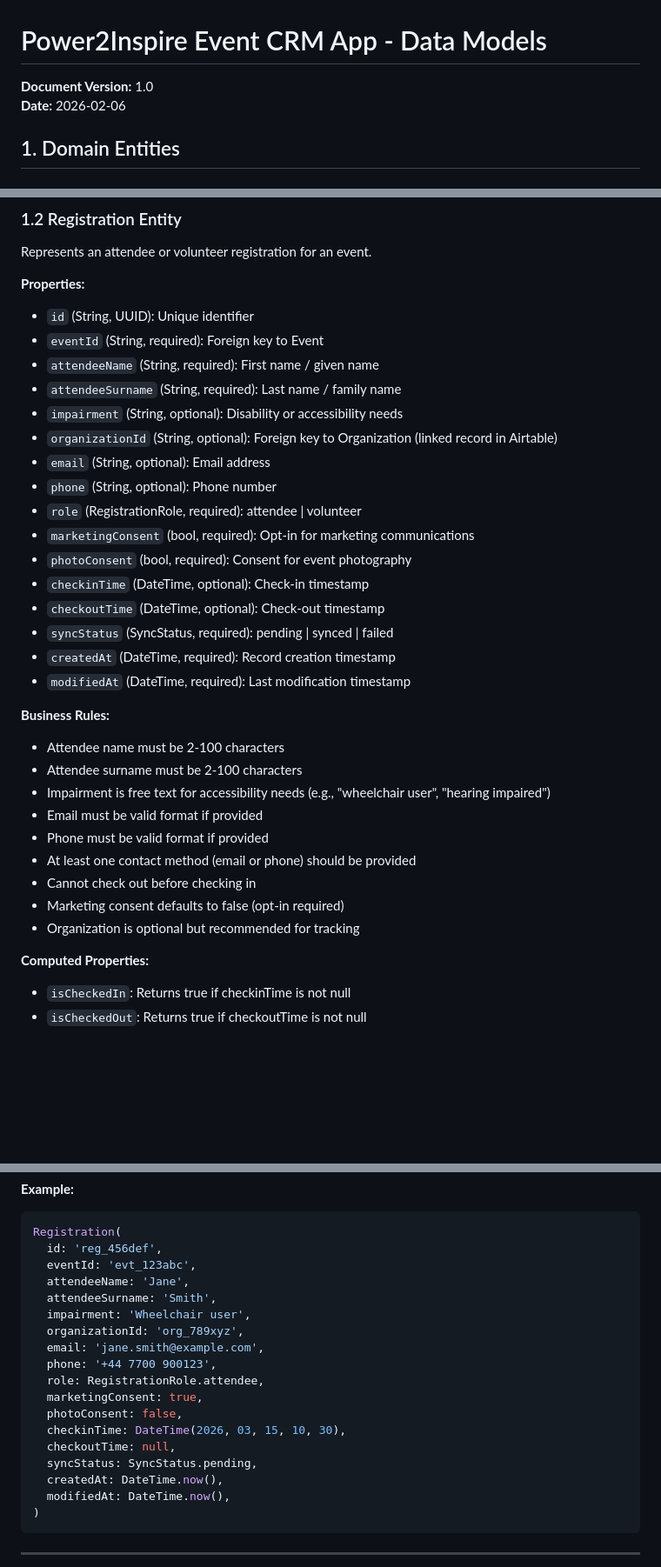
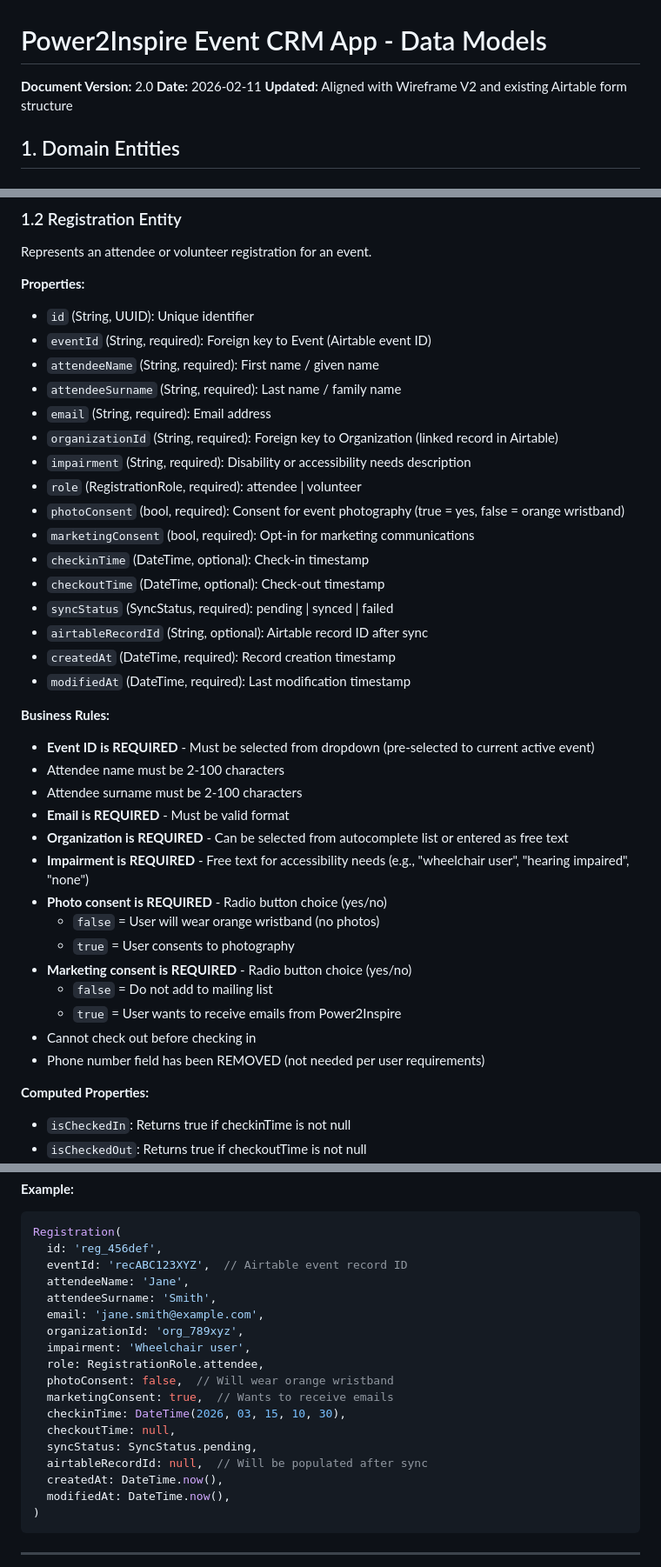
Before and after one commit to mrwilljackson/p2iphg, a Markdown page: documentation/DATA_MODELS.md, 3 parts joined by grey strips. Shown at 87% size. Drawn GitHub-style; blank space fills up the shorter version.

Commit message:
Update DATA_MODELS.md to align with Wireframe V2
Changes based on existing Airtable form and user requirements:
- Updated to version 2.0
- Made eventId REQUIRED (Airtable event ID from dropdown)
- Made email REQUIRED (was optional)
- Made organization REQUIRED (was optional)
- Made impairment REQUIRED (renamed from accessibilityNeeds)
- REMOVED phone field (not needed per user requirements)
- Added airtableRecordId field to track synced records
- Updated business rules to reflect radio button consent pattern
- Clarified photoConsent: false = orange wristband (no photos)
- Clarified marketingConsent: false = no mailing list
- Updated CSV Export DTO to include eventName and remove phone
- Added database indexes for role and airtableRecordId
- Removed phone validation section
- Updated examples to match new structure

````diff
--- a/documentation/DATA_MODELS.md
+++ b/documentation/DATA_MODELS.md
@@ -1,7 +1,8 @@
 # Power2Inspire Event CRM App - Data Models
 
-**Document Version:** 1.0
-**Date:** 2026-02-06
+**Document Version:** 2.0
+**Date:** 2026-02-11
+**Updated:** Aligned with Wireframe V2 and existing Airtable form structure
 
 ## 1. Domain Entities
 
@@ -46,32 +47,37 @@ Represents an attendee or volunteer registration for an event.
 
 **Properties:**
 - `id` (String, UUID): Unique identifier
-- `eventId` (String, required): Foreign key to Event
+- `eventId` (String, required): Foreign key to Event (Airtable event ID)
 - `attendeeName` (String, required): First name / given name
 - `attendeeSurname` (String, required): Last name / family name
-- `impairment` (String, optional): Disability or accessibility needs
-- `organizationId` (String, optional): Foreign key to Organization (linked record in Airtable)
-- `email` (String, optional): Email address
-- `phone` (String, optional): Phone number
+- `email` (String, required): Email address
+- `organizationId` (String, required): Foreign key to Organization (linked record in Airtable)
+- `impairment` (String, required): Disability or accessibility needs description
 - `role` (RegistrationRole, required): attendee | volunteer
+- `photoConsent` (bool, required): Consent for event photography (true = yes, false = orange wristband)
 - `marketingConsent` (bool, required): Opt-in for marketing communications
-- `photoConsent` (bool, required): Consent for event photography
 - `checkinTime` (DateTime, optional): Check-in timestamp
 - `checkoutTime` (DateTime, optional): Check-out timestamp
 - `syncStatus` (SyncStatus, required): pending | synced | failed
+- `airtableRecordId` (String, optional): Airtable record ID after sync
 - `createdAt` (DateTime, required): Record creation timestamp
 - `modifiedAt` (DateTime, required): Last modification timestamp
 
 **Business Rules:**
+- **Event ID is REQUIRED** - Must be selected from dropdown (pre-selected to current active event)
 - Attendee name must be 2-100 characters
 - Attendee surname must be 2-100 characters
-- Impairment is free text for accessibility needs (e.g., "wheelchair user", "hearing impaired")
-- Email must be valid format if provided
-- Phone must be valid format if provided
-- At least one contact method (email or phone) should be provided
+- **Email is REQUIRED** - Must be valid format
+- **Organization is REQUIRED** - Can be selected from autocomplete list or entered as free text
+- **Impairment is REQUIRED** - Free text for accessibility needs (e.g., "wheelchair user", "hearing impaired", "none")
+- **Photo consent is REQUIRED** - Radio button choice (yes/no)
+  - `false` = User will wear orange wristband (no photos)
+  - `true` = User consents to photography
+- **Marketing consent is REQUIRED** - Radio button choice (yes/no)
+  - `false` = Do not add to mailing list
+  - `true` = User wants to receive emails from Power2Inspire
 - Cannot check out before checking in
-- Marketing consent defaults to false (opt-in required)
-- Organization is optional but recommended for tracking
+- Phone number field has been REMOVED (not needed per user requirements)
 
 **Computed Properties:**
 - `isCheckedIn`: Returns true if checkinTime is not null
@@ -88,19 +94,19 @@ Represents an attendee or volunteer registration for an event.
 ```dart
 Registration(
   id: 'reg_456def',
-  eventId: 'evt_123abc',
+  eventId: 'recABC123XYZ',  // Airtable event record ID
   attendeeName: 'Jane',
   attendeeSurname: 'Smith',
+  email: 'jane.smith@example.com',
+  organizationId: 'org_789xyz',
   impairment: 'Wheelchair user',
-  organizationId: 'org_789xyz',
-  email: 'jane.smith@example.com',
-  phone: '+44 7700 900123',
   role: RegistrationRole.attendee,
-  marketingConsent: true,
-  photoConsent: false,
+  photoConsent: false,  // Will wear orange wristband
+  marketingConsent: true,  // Wants to receive emails
   checkinTime: DateTime(2026, 03, 15, 10, 30),
   checkoutTime: null,
   syncStatus: SyncStatus.pending,
+  airtableRecordId: null,  // Will be populated after sync
   createdAt: DateTime.now(),
   modifiedAt: DateTime.now(),
 )
````
Also changed, not shown: other parts of documentation/DATA_MODELS.md (+10 -13 lines).
